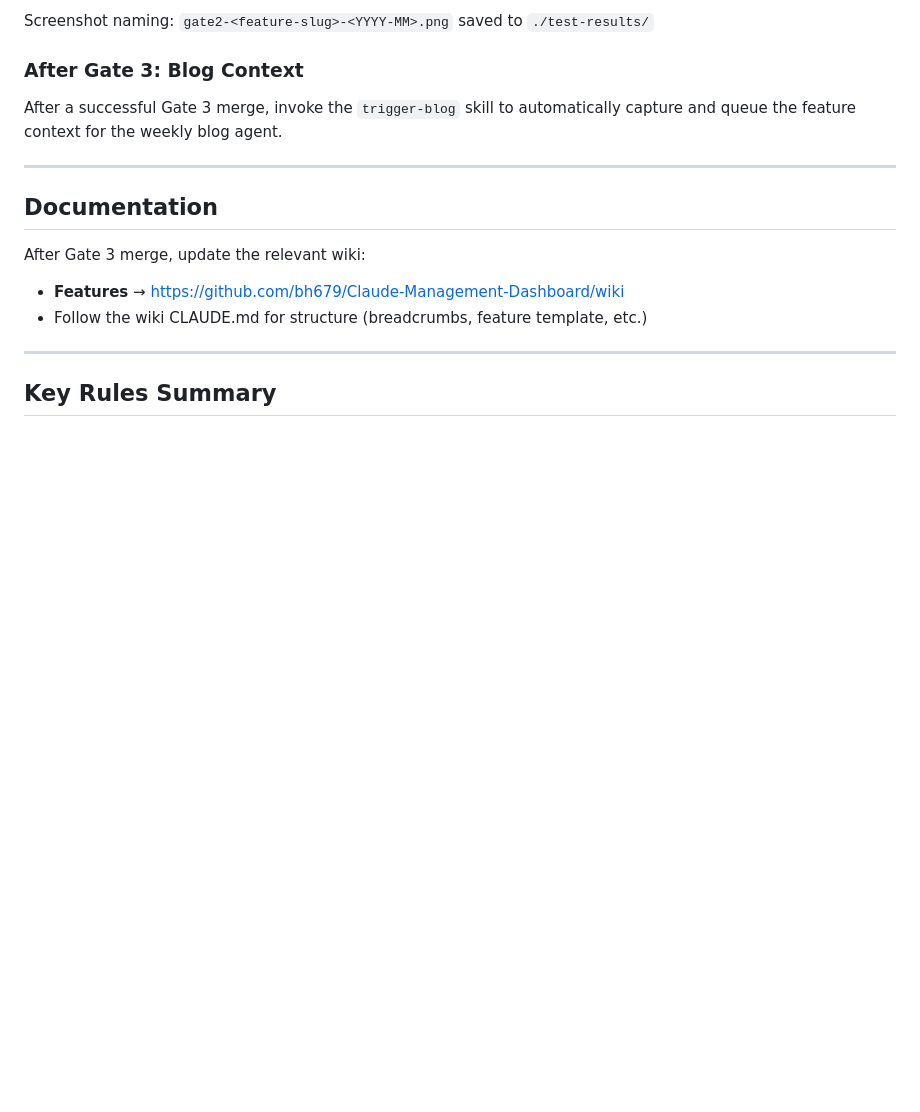
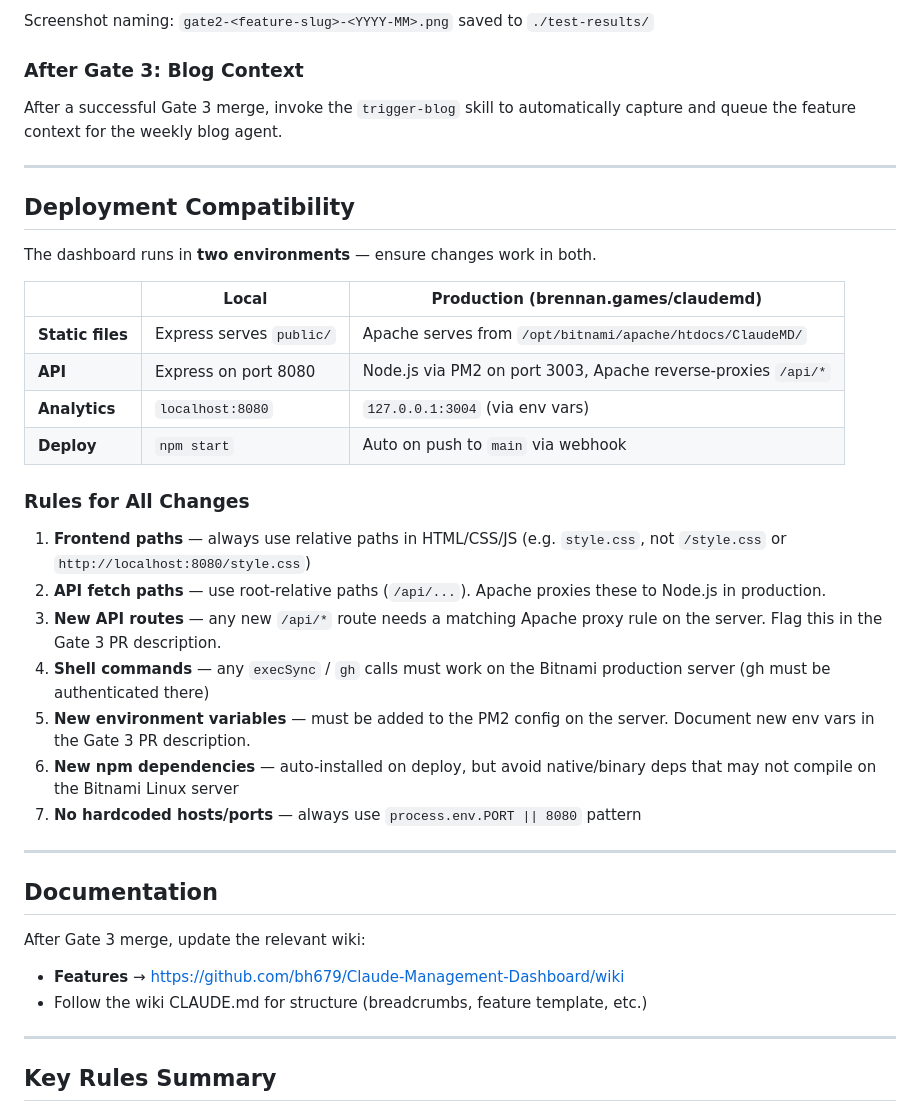
Before and after one commit to bh679/Claude-Management-Dashboard, a Markdown page: CLAUDE.md, the part around the change. Rendered like a GitHub page; blank space fills up the shorter version.

Commit message:
docs: add deployment compatibility rules to CLAUDE.md
Ensures future Product Engineer sessions know the local vs production
differences and follow consistent rules for paths, API routes, env vars,
and dependencies.

Co-Authored-By: Claude Opus 4.6 <noreply@anthropic.com>

```diff
--- a/CLAUDE.md
+++ b/CLAUDE.md
@@ -189,6 +189,31 @@ capture and queue the feature context for the weekly blog agent.
 
 ---
 
+## Deployment Compatibility
+
+<!-- Deployment wiki: github.com/bh679/Claude-Management-Dashboard/wiki/Deployment-Pipeline -->
+
+The dashboard runs in **two environments** — ensure changes work in both.
+
+| | Local | Production (brennan.games/claudemd) |
+|---|---|---|
+| **Static files** | Express serves `public/` | Apache serves from `/opt/bitnami/apache/htdocs/ClaudeMD/` |
+| **API** | Express on port 8080 | Node.js via PM2 on port 3003, Apache reverse-proxies `/api/*` |
+| **Analytics** | `localhost:8080` | `127.0.0.1:3004` (via env vars) |
+| **Deploy** | `npm start` | Auto on push to `main` via webhook |
+
+### Rules for All Changes
+
+1. **Frontend paths** — always use relative paths in HTML/CSS/JS (e.g. `style.css`, not `/style.css` or `http://localhost:8080/style.css`)
+2. **API fetch paths** — use root-relative paths (`/api/...`). Apache proxies these to Node.js in production.
+3. **New API routes** — any new `/api/*` route needs a matching Apache proxy rule on the server. Flag this in the Gate 3 PR description.
+4. **Shell commands** — any `execSync` / `gh` calls must work on the Bitnami production server (gh must be authenticated there)
+5. **New environment variables** — must be added to the PM2 config on the server. Document new env vars in the Gate 3 PR description.
+6. **New npm dependencies** — auto-installed on deploy, but avoid native/binary deps that may not compile on the Bitnami Linux server
+7. **No hardcoded hosts/ports** — always use `process.env.PORT || 8080` pattern
+
+---
+
 ## Documentation
 
 After Gate 3 merge, update the relevant wiki:
```
